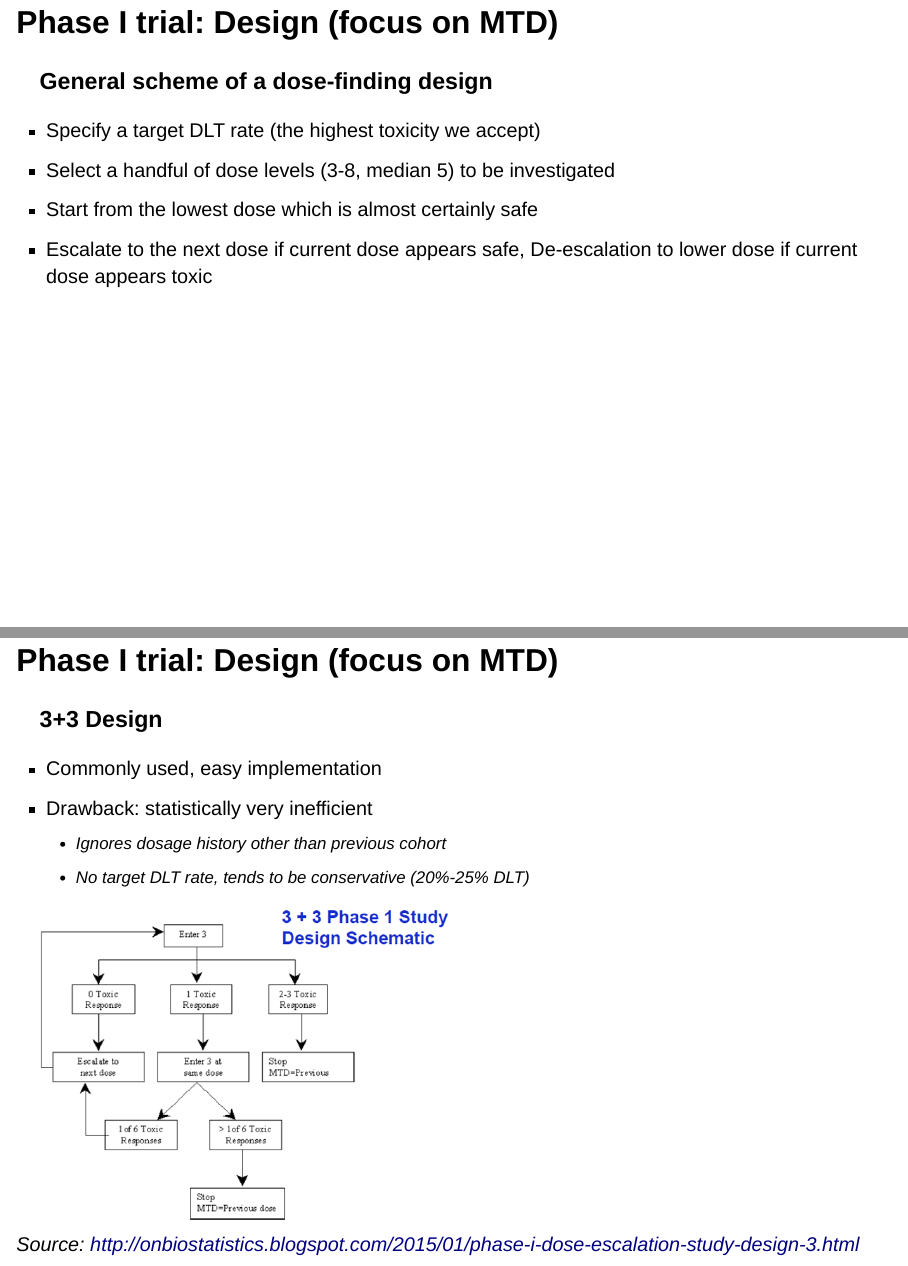
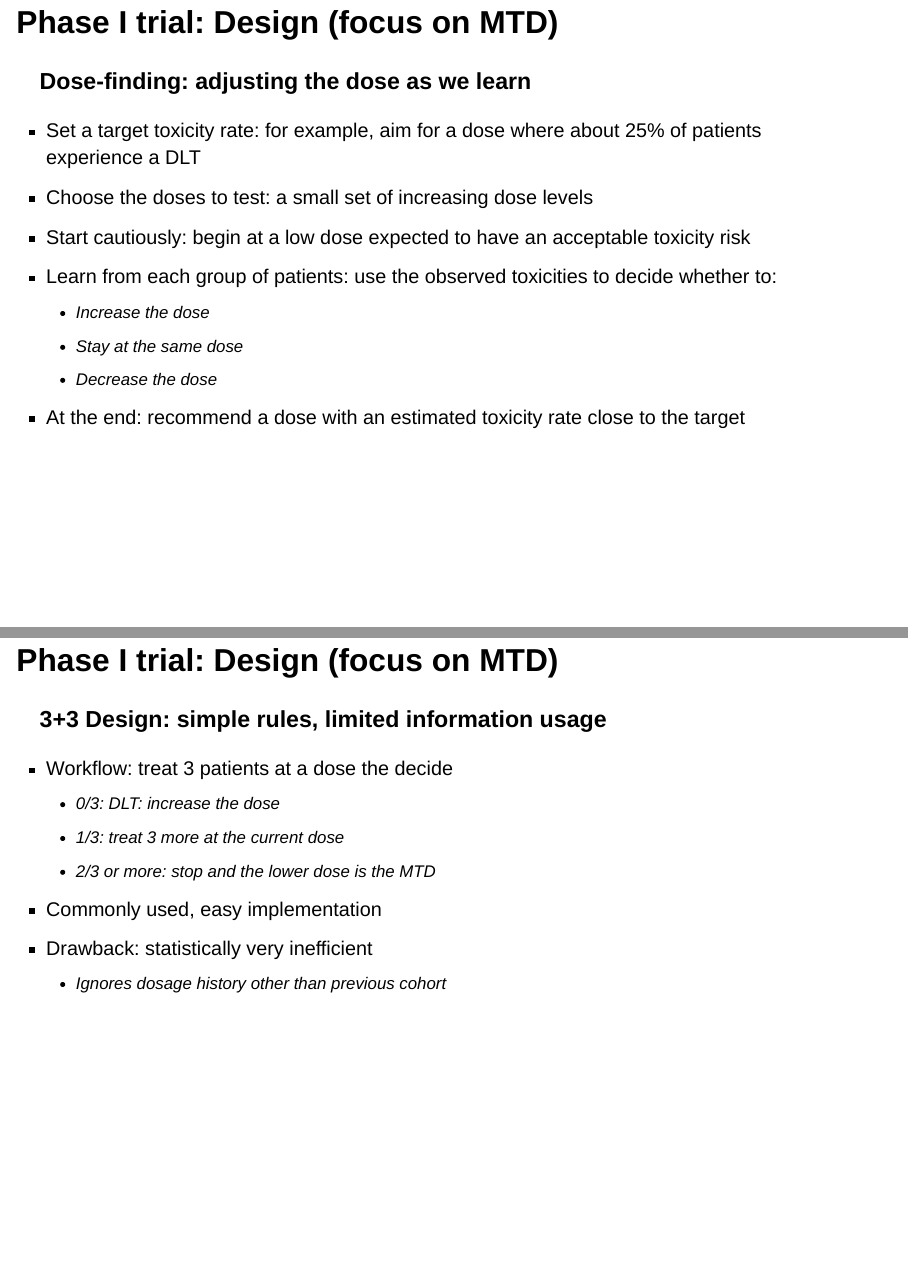
Before and after one commit to Yongxi-Long/lecture_statistics_oncology_MTCT, a Quarto document (presentation_MTCT_Oct6_2025.qmd): pages 10 and 11 of 65 before the commit and pages 10 and 11 of 67 after it, joined at a grey line. Rendered offline with R 4.5, knitr and Pandoc in place of Quarto, with nearby package versions; drawn as Slidy slides in place of the format the file asks for.

Commit message:
Copy materials from year 2025

```diff
--- a/presentation_MTCT_Oct6_2025.qmd
+++ b/presentation_MTCT_Oct6_2025.qmd
@@ -124,23 +124,32 @@
 
 ## Phase I trial: Design (focus on MTD)
 
-### General scheme of a dose-finding design
+### Dose-finding: adjusting the dose as we learn
 
--   Specify a target DLT rate (the highest toxicity we accept)
--   Select a handful of dose levels (3-8, median 5) to be investigated
--   Start from the lowest dose which is almost certainly safe
--   Escalate to the next dose if current dose appears safe, De-escalation to lower dose if current dose appears toxic
+-   Set a target toxicity rate: for example, aim for a dose where about 25\% of patients experience a DLT
+-   Choose the doses to test: a small set of increasing dose levels
+-   Start cautiously: begin at a low dose expected to have an acceptable toxicity risk
+-   Learn from each group of patients: use the observed toxicities to decide whether to:
+    - Increase the dose
+    - Stay at the same dose
+    - Decrease the dose
+-   At the end: recommend a dose with an estimated toxicity rate close to the target
 
 ## Phase I trial: Design (focus on MTD)
 
-### 3+3 Design
+### 3+3 Design: simple rules, limited information usage
 
+-   Workflow: treat 3 patients at a dose the decide
+    -   0/3: DLT: increase the dose
+    -   1/3: treat 3 more at the current dose
+    -   2/3 or more: stop and the lower dose is the MTD
 -   Commonly used, easy implementation
 -   Drawback: statistically very inefficient
     -   Ignores dosage history other than previous cohort
-    -   No target DLT rate, tends to be conservative (20%-25% DLT)
 
-![*Source: http://onbiostatistics.blogspot.com/2015/01/phase-i-dose-escalation-study-design-3.html*](plots/threep3_design.png){fig-align="center" width="50%"}
+------
+
+![*Source: http://onbiostatistics.blogspot.com/2015/01/phase-i-dose-escalation-study-design-3.html*](plots/threep3_design.png){fig-align="center" width="70%"}
 
 ## Phase I trial: Design (focus on MTD)
 
```
Also changed, not shown: presentation_MTCT_Oct6_2025.qmd (30 more changed lines).
